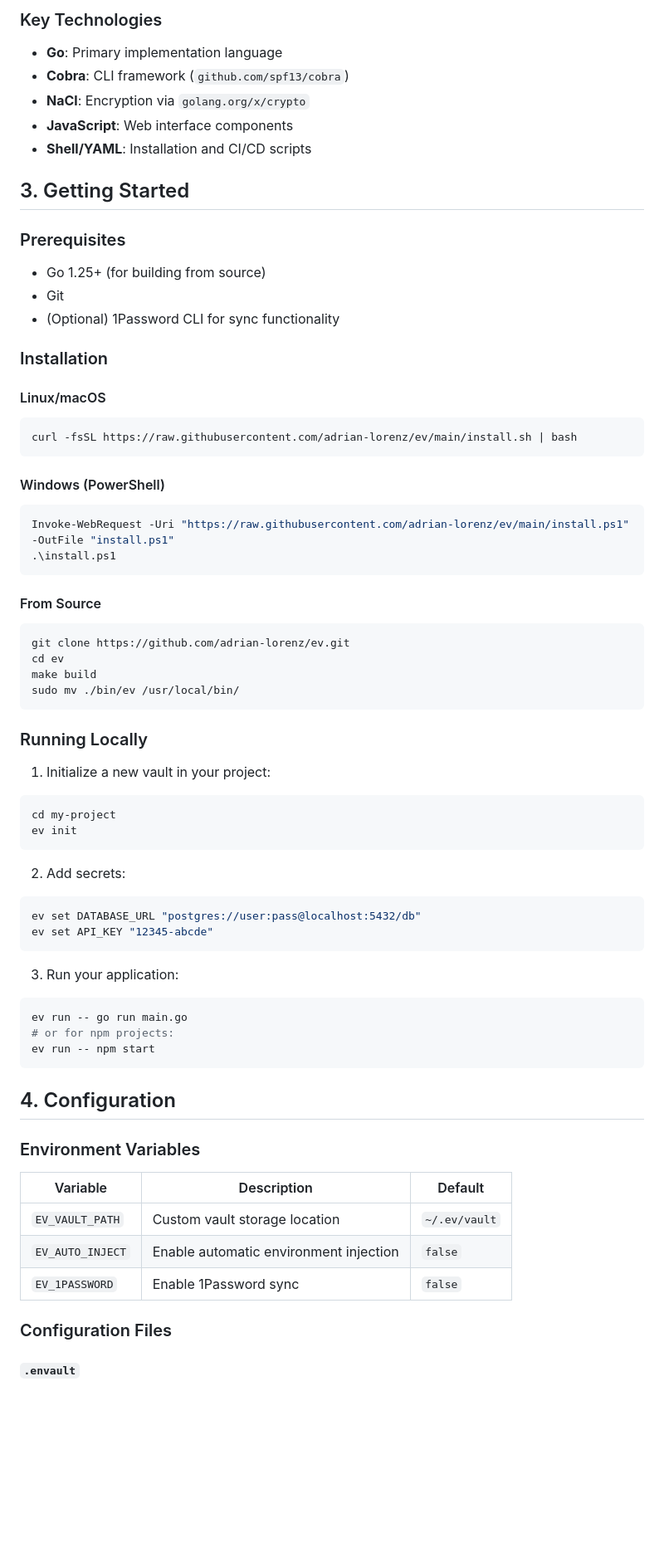
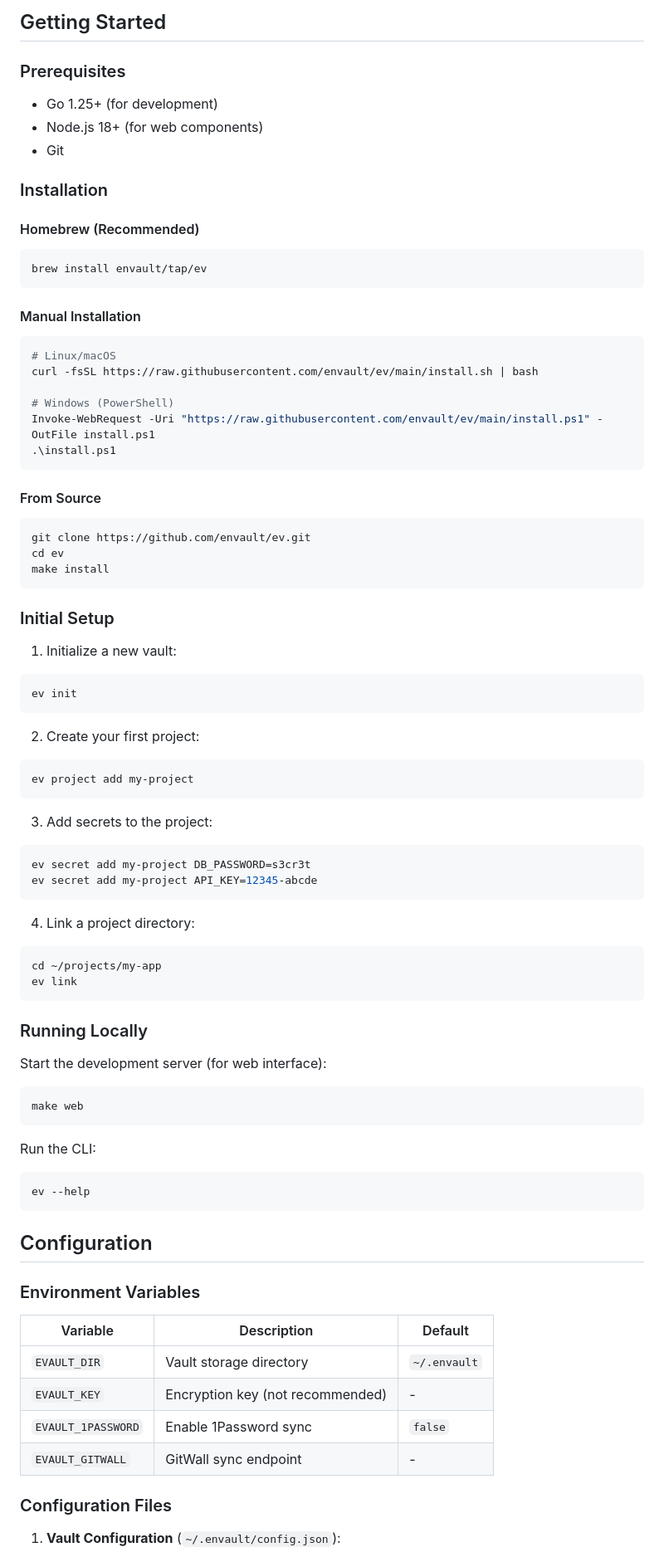
Before and after one commit to adrian-lorenz/ev, a Markdown page: DOCS.md, the part around one of its changes. Shown at 83% size. Rendered like a GitHub page; blank space fills up the shorter version.

````diff
--- a/DOCS.md
+++ b/DOCS.md
@@ -55,79 +88,93 @@ ev/
 
-### Key Technologies
-
-- **Go**: Primary implementation language
-- **Cobra**: CLI framework (`github.com/spf13/cobra`)
-- **NaCl**: Encryption via `golang.org/x/crypto`
-- **JavaScript**: Web interface components
-- **Shell/YAML**: Installation and CI/CD scripts
-
-## 3. Getting Started
+## Getting Started
 
 ### Prerequisites
 
-- Go 1.25+ (for building from source)
+- Go 1.25+ (for development)
+- Node.js 18+ (for web components)
 - Git
-- (Optional) 1Password CLI for sync functionality
 
 ### Installation
 
-#### Linux/macOS
+#### Homebrew (Recommended)
 
 ```bash
-curl -fsSL https://raw.githubusercontent.com/adrian-lorenz/ev/main/install.sh | bash
+brew install envault/tap/ev
 ```
 
-#### Windows (PowerShell)
+#### Manual Installation
 
-```powershell
-Invoke-WebRequest -Uri "https://raw.githubusercontent.com/adrian-lorenz/ev/main/install.ps1" -OutFile "install.ps1"
+```bash
+# Linux/macOS
+curl -fsSL https://raw.githubusercontent.com/envault/ev/main/install.sh | bash
+
+# Windows (PowerShell)
+Invoke-WebRequest -Uri "https://raw.githubusercontent.com/envault/ev/main/install.ps1" -OutFile install.ps1
 .\install.ps1
 ```
 
 #### From Source
 
 ```bash
-git clone https://github.com/adrian-lorenz/ev.git
+git clone https://github.com/envault/ev.git
 cd ev
-make build
-sudo mv ./bin/ev /usr/local/bin/
+make install
+```
+
+### Initial Setup
+
+1. Initialize a new vault:
+
+```bash
+ev init
+```
+
+2. Create your first project:
+
+```bash
+ev project add my-project
+```
+
+3. Add secrets to the project:
+
+```bash
+ev secret add my-project DB_PASSWORD=s3cr3t
+ev secret add my-project API_KEY=12345-abcde
+```
+
+4. Link a project directory:
+
+```bash
+cd ~/projects/my-app
+ev link
 ```
 
 ### Running Locally
 
-1. Initialize a new vault in your project:
+Start the development server (for web interface):
 
 ```bash
-cd my-project
-ev init
+make web
 ```
 
-2. Add secrets:
+Run the CLI:
 
 ```bash
-ev set DATABASE_URL "postgres://user:pass@localhost:5432/db"
-ev set API_KEY "12345-abcde"
+ev --help
 ```
 
-3. Run your application:
-
-```bash
-ev run -- go run main.go
-# or for npm projects:
-ev run -- npm start
-```
-
-## 4. Configuration
+## Configuration
 
 ### Environment Variables
 
-| Variable          | Description                          | Default       |
-|-------------------|--------------------------------------|---------------|
-| `EV_VAULT_PATH`   | Custom vault storage location        | `~/.ev/vault` |
-| `EV_AUTO_INJECT`  | Enable automatic environment injection | `false`      |
-| `EV_1PASSWORD`    | Enable 1Password sync                | `false`       |
+| Variable | Description | Default |
+|----------|-------------|---------|
+| `EVAULT_DIR` | Vault storage directory | `~/.envault` |
+| `EVAULT_KEY` | Encryption key (not recommended) | - |
+| `EVAULT_1PASSWORD` | Enable 1Password sync | `false` |
+| `EVAULT_GITWALL` | GitWall sync endpoint | - |
 
 ### Configuration Files
 
-#### `.envault`
+1. **Vault Configuration** (`~/.envault/config.json`):
 
````
Also changed, not shown: other parts of DOCS.md (+254 -138 lines).
